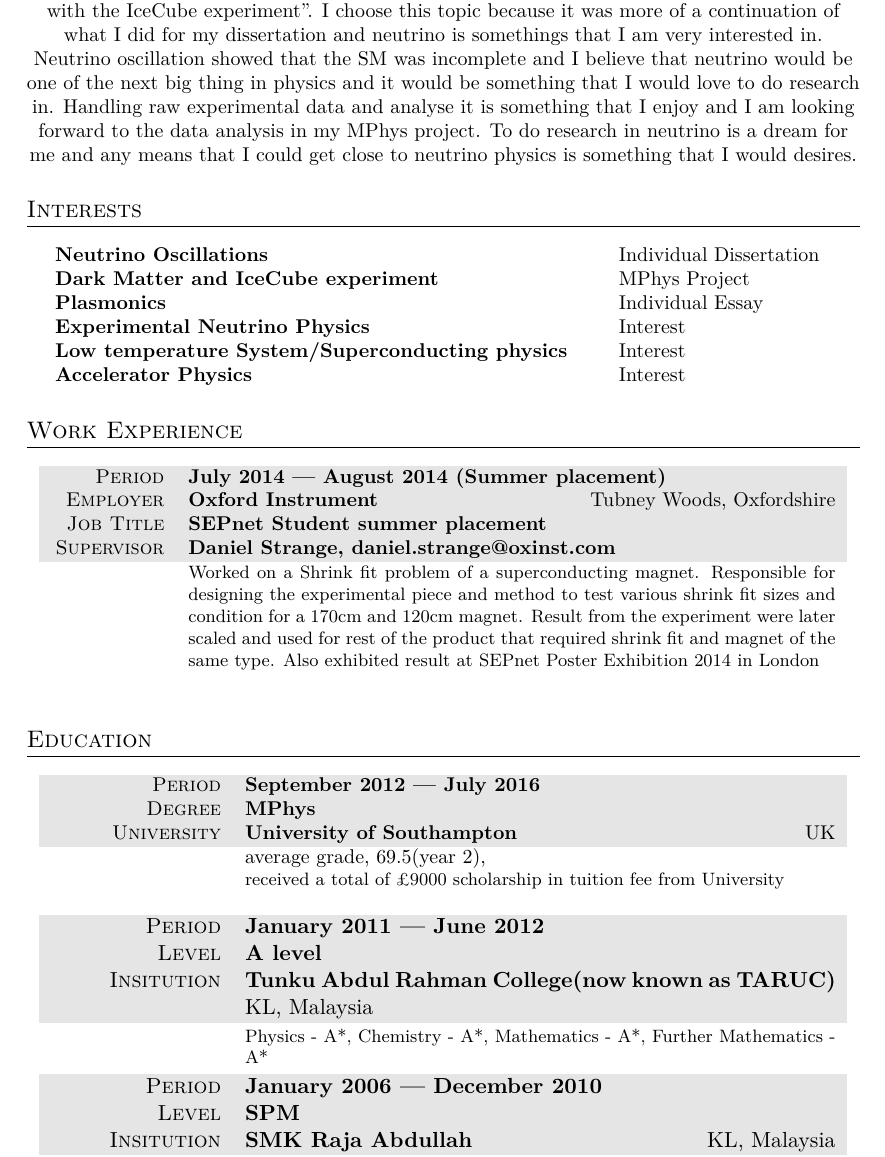
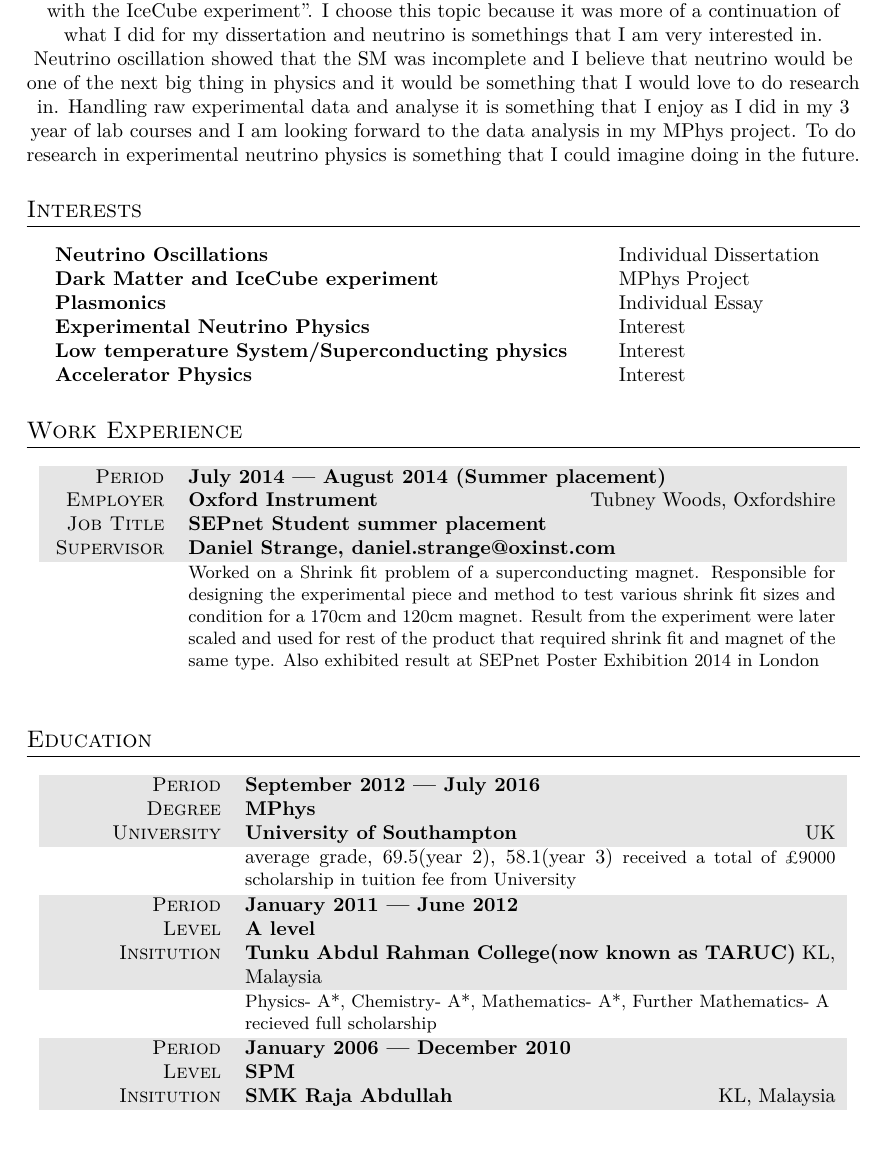
Before and after one commit to hareyakana/CV, a LaTeX CV (CV.tex): part of page 1 of 2, cut so that both start at the same text. Compiled offline with XeLaTeX; an older LaTeX class or package is replaced by its successor.

Commit message:
CV update for osaka prof

```diff
--- a/CV.tex
+++ b/CV.tex
@@ -48,7 +48,7 @@
 %----------------------------------------------------------------------------------------
 \section{Personal Statement}
 
-\small{For my final year MPhys project, I am working on "Testing models of very heavy Dark matter with the IceCube experiment". I choose this topic because it was more of a continuation of what I did for my dissertation and neutrino is somethings that I am very interested in. Neutrino oscillation showed that the SM was incomplete and I believe that neutrino would be one of the next big thing in physics and it would be something that I would love to do research in. Handling raw experimental data and analyse it is something that I enjoy and I am looking forward to the data analysis in my MPhys project. To do research in neutrino is a dream for me and any means that I could get close to neutrino physics is something that I would desires.}
+\small{For my final year MPhys project, I am working on "Testing models of very heavy Dark matter with the IceCube experiment". I choose this topic because it was more of a continuation of what I did for my dissertation and neutrino is somethings that I am very interested in. Neutrino oscillation showed that the SM was incomplete and I believe that neutrino would be one of the next big thing in physics and it would be something that I would love to do research in. Handling raw experimental data and analyse it is something that I enjoy as I did in my 3 year of lab courses and I am looking forward to the data analysis in my MPhys project. To do research in experimental neutrino physics is something that I could imagine doing in the future.}
 
 %----------------------------------------------------------------------------------------
 %	Interests
@@ -96,21 +96,17 @@ Accelerator Physics & Interest\\
 \gray Period & \textbf{September 2012 --- July 2016}\\
 \gray Degree & \textbf{MPhys}\\
 \gray University & \textbf{University of Southampton} \hfill UK\\
-& average grade, 69.5(year 2),
-
-
-\footnotesize
-received a total of \pounds9000 scholarship in tuition fee from University
+& average grade, 69.5(year 2), 58.1(year 3)
+\footnotesize{received a total of \pounds9000 scholarship in tuition fee from University }
 \end{tabularx}
-\normalsize
-
-\vspace{10pt}
 
 \begin{tabularx}{0.97\linewidth}{>{\raggedleft\scshape}p{3cm}X}
 \gray Period & \textbf{January 2011 --- June 2012}\\
 \gray Level & \textbf{A level}\\
 \gray Insitution & \textbf{Tunku Abdul Rahman College(now known as TARUC)} \hfill KL, Malaysia\\
- & \footnotesize{Physics - A*, Chemistry - A*, Mathematics - A*, Further Mathematics - A*}
+& \footnotesize{Physics- A*, Chemistry- A*, Mathematics- A*, Further Mathematics- A}
+
+\footnotesize{recieved full scholarship}
 \end{tabularx}
 
 \begin{tabularx}{0.97\linewidth}{>{\raggedleft\scshape}p{3cm}X}
```
Also changed, not shown: CV.pdf, CV.tex (2 more changed lines), 2 other files.
